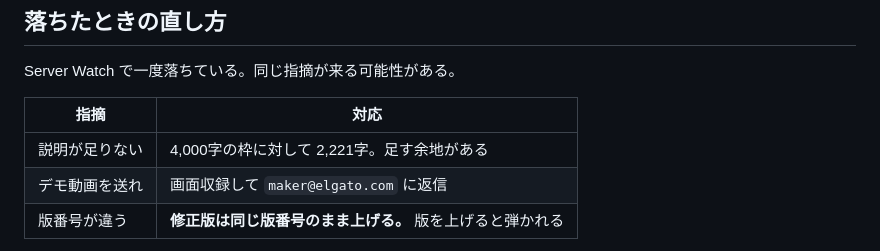
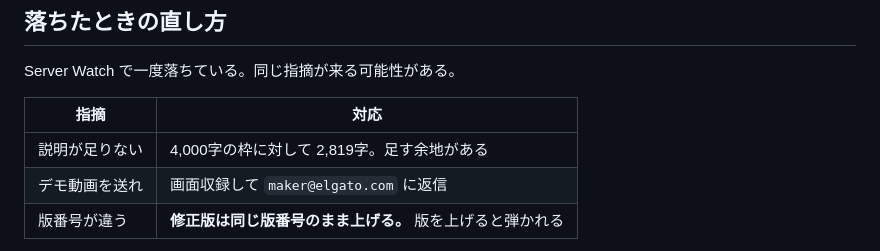
Before and after one commit to kanade0525/streamdeck-daycount, a Markdown page: SUBMISSION.md, the part around the change. Rendered like a GitHub page.

Commit message:
手引きに残っていた古い字数を直す
Co-Authored-By: Claude Opus 5 <noreply@anthropic.com>
Claude-Session: https://claude.ai/code/session_01JUe8pxaRFCyUQSDDwCs2ia

```diff
--- a/SUBMISSION.md
+++ b/SUBMISSION.md
@@ -69,7 +69,7 @@ Server Watch で一度落ちている。同じ指摘が来る可能性がある
 
 | 指摘 | 対応 |
 | --- | --- |
-| 説明が足りない | 4,000字の枠に対して 2,221字。足す余地がある |
+| 説明が足りない | 4,000字の枠に対して 2,819字。足す余地がある |
 | デモ動画を送れ | 画面収録して `maker@elgato.com` に返信 |
 | 版番号が違う | **修正版は同じ版番号のまま上げる。** 版を上げると弾かれる |
 
```
